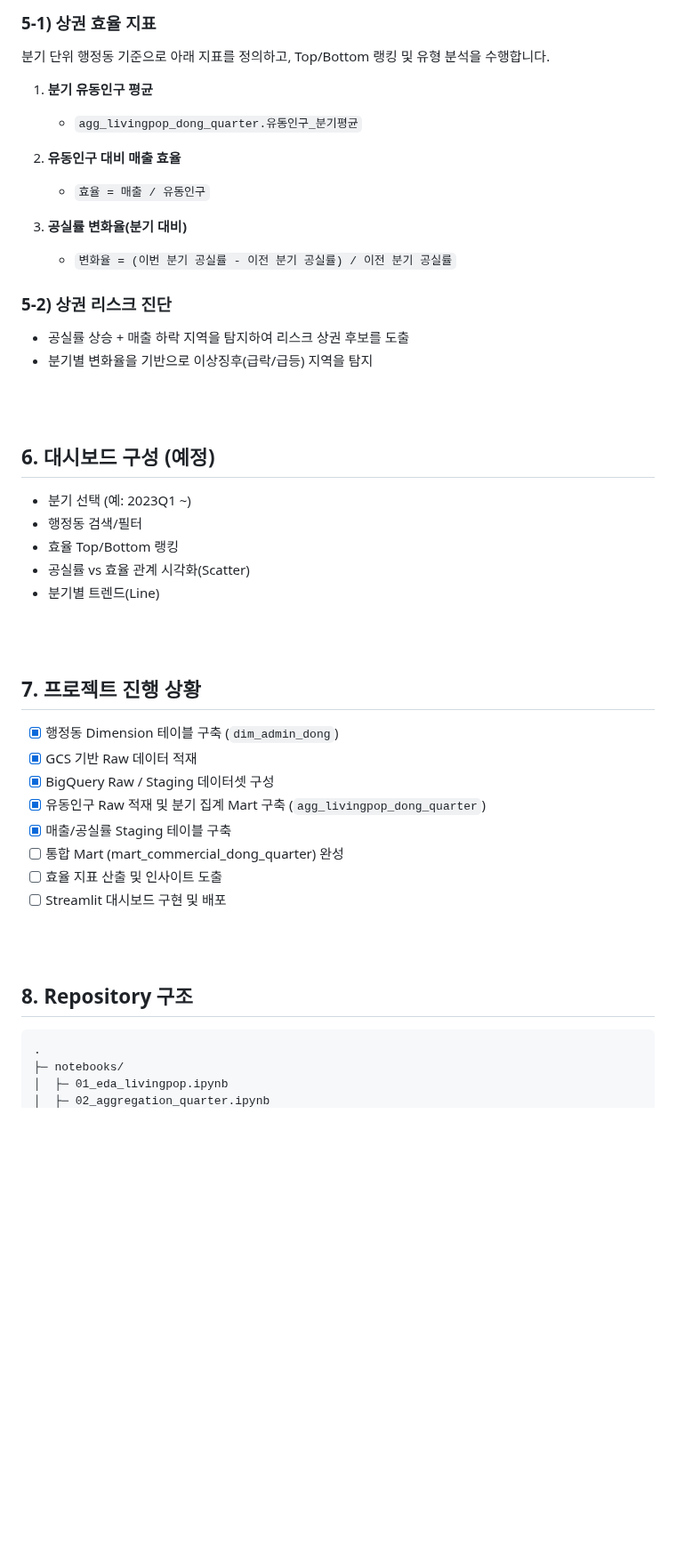
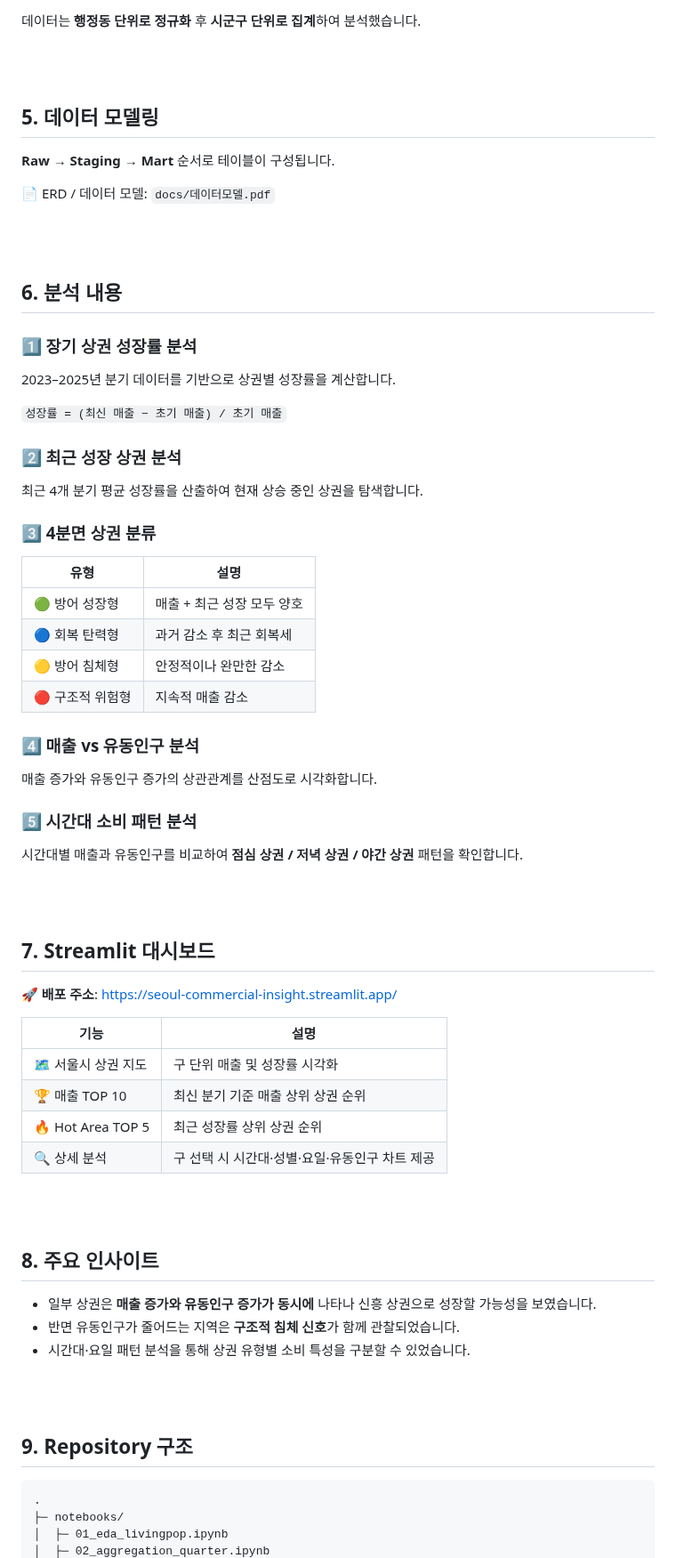
Before and after one commit to yubincho/Portfolio_yubin, a Markdown page: portfolio1/README.md, the part around one of its changes. Shown at 89% size. Drawn GitHub-style; blank space fills up the shorter version.

````diff
--- a/portfolio1/README.md
+++ b/portfolio1/README.md
@@ -113,48 +94,69 @@
 
-### 5-1) 상권 효율 지표
-
-분기 단위 행정동 기준으로 아래 지표를 정의하고, Top/Bottom 랭킹 및 유형 분석을 수행합니다.
-
-1. **분기 유동인구 평균**
-   - `agg_livingpop_dong_quarter.유동인구_분기평균`
-
-2. **유동인구 대비 매출 효율**
-   - `효율 = 매출 / 유동인구`
-
-3. **공실률 변화율(분기 대비)**
-   - `변화율 = (이번 분기 공실률 - 이전 분기 공실률) / 이전 분기 공실률`
-
-### 5-2) 상권 리스크 진단
-
-- 공실률 상승 + 매출 하락 지역을 탐지하여 리스크 상권 후보를 도출
-- 분기별 변화율을 기반으로 이상징후(급락/급등) 지역을 탐지
+데이터는 **행정동 단위로 정규화** 후 **시군구 단위로 집계**하여 분석했습니다.
 
 <br><br>
 
-## 6. 대시보드 구성 (예정)
+## 5. 데이터 모델링
 
-- 분기 선택 (예: 2023Q1 ~)
-- 행정동 검색/필터
-- 효율 Top/Bottom 랭킹
-- 공실률 vs 효율 관계 시각화(Scatter)
-- 분기별 트렌드(Line)
+**Raw → Staging → Mart** 순서로 테이블이 구성됩니다.
+
+📄 ERD / 데이터 모델: `docs/데이터모델.pdf`
 
 <br><br>
 
-## 7. 프로젝트 진행 상황
+## 6. 분석 내용
 
-- [x] 행정동 Dimension 테이블 구축 (`dim_admin_dong`)
-- [x] GCS 기반 Raw 데이터 적재
-- [x] BigQuery Raw / Staging 데이터셋 구성
-- [x] 유동인구 Raw 적재 및 분기 집계 Mart 구축 (`agg_livingpop_dong_quarter`)
-- [x] 매출/공실률 Staging 테이블 구축
-- [ ] 통합 Mart (mart_commercial_dong_quarter) 완성
-- [ ] 효율 지표 산출 및 인사이트 도출
-- [ ] Streamlit 대시보드 구현 및 배포
+### 1️⃣ 장기 상권 성장률 분석
+
+2023–2025년 분기 데이터를 기반으로 상권별 성장률을 계산합니다.
+
+`성장률 = (최신 매출 − 초기 매출) / 초기 매출`
+
+### 2️⃣ 최근 성장 상권 분석
+
+최근 4개 분기 평균 성장률을 산출하여 현재 상승 중인 상권을 탐색합니다.
+
+### 3️⃣ 4분면 상권 분류
+
+| 유형 | 설명 |
+|------|------|
+| 🟢 방어 성장형 | 매출 + 최근 성장 모두 양호 |
+| 🔵 회복 탄력형 | 과거 감소 후 최근 회복세 |
+| 🟡 방어 침체형 | 안정적이나 완만한 감소 |
+| 🔴 구조적 위험형 | 지속적 매출 감소 |
+
+### 4️⃣ 매출 vs 유동인구 분석
+
+매출 증가와 유동인구 증가의 상관관계를 산점도로 시각화합니다.
+
+### 5️⃣ 시간대 소비 패턴 분석
+
+시간대별 매출과 유동인구를 비교하여 **점심 상권 / 저녁 상권 / 야간 상권** 패턴을 확인합니다.
 
 <br><br>
 
-## 8. Repository 구조
+## 7. Streamlit 대시보드
+
+🚀 **배포 주소**: https://seoul-commercial-insight.streamlit.app/
+
+| 기능 | 설명 |
+|------|------|
+| 🗺️ 서울시 상권 지도 | 구 단위 매출 및 성장률 시각화 |
+| 🏆 매출 TOP 10 | 최신 분기 기준 매출 상위 상권 순위 |
+| 🔥 Hot Area TOP 5 | 최근 성장률 상위 상권 순위 |
+| 🔍 상세 분석 | 구 선택 시 시간대·성별·요일·유동인구 차트 제공 |
+
+<br><br>
+
+## 8. 주요 인사이트
+
+- 일부 상권은 **매출 증가와 유동인구 증가가 동시에** 나타나 신흥 상권으로 성장할 가능성을 보였습니다.
+- 반면 유동인구가 줄어드는 지역은 **구조적 침체 신호**가 함께 관찰되었습니다.
+- 시간대·요일 패턴 분석을 통해 상권 유형별 소비 특성을 구분할 수 있었습니다.
+
+<br><br>
+
+## 9. Repository 구조
 
 ```text
 .
````
Also changed, not shown: other parts of portfolio1/README.md (+64 -92 lines), portfolio1/image.png (added).
